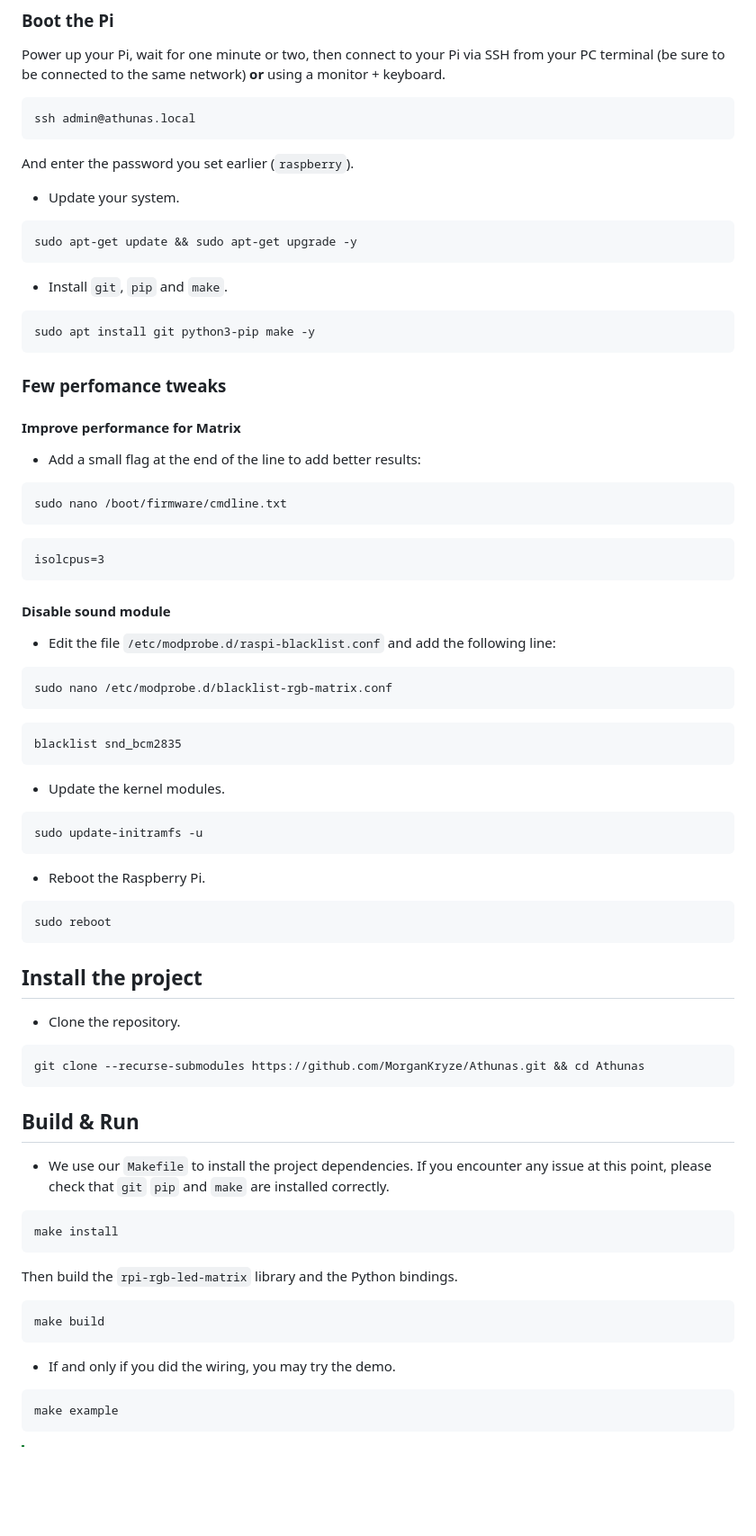
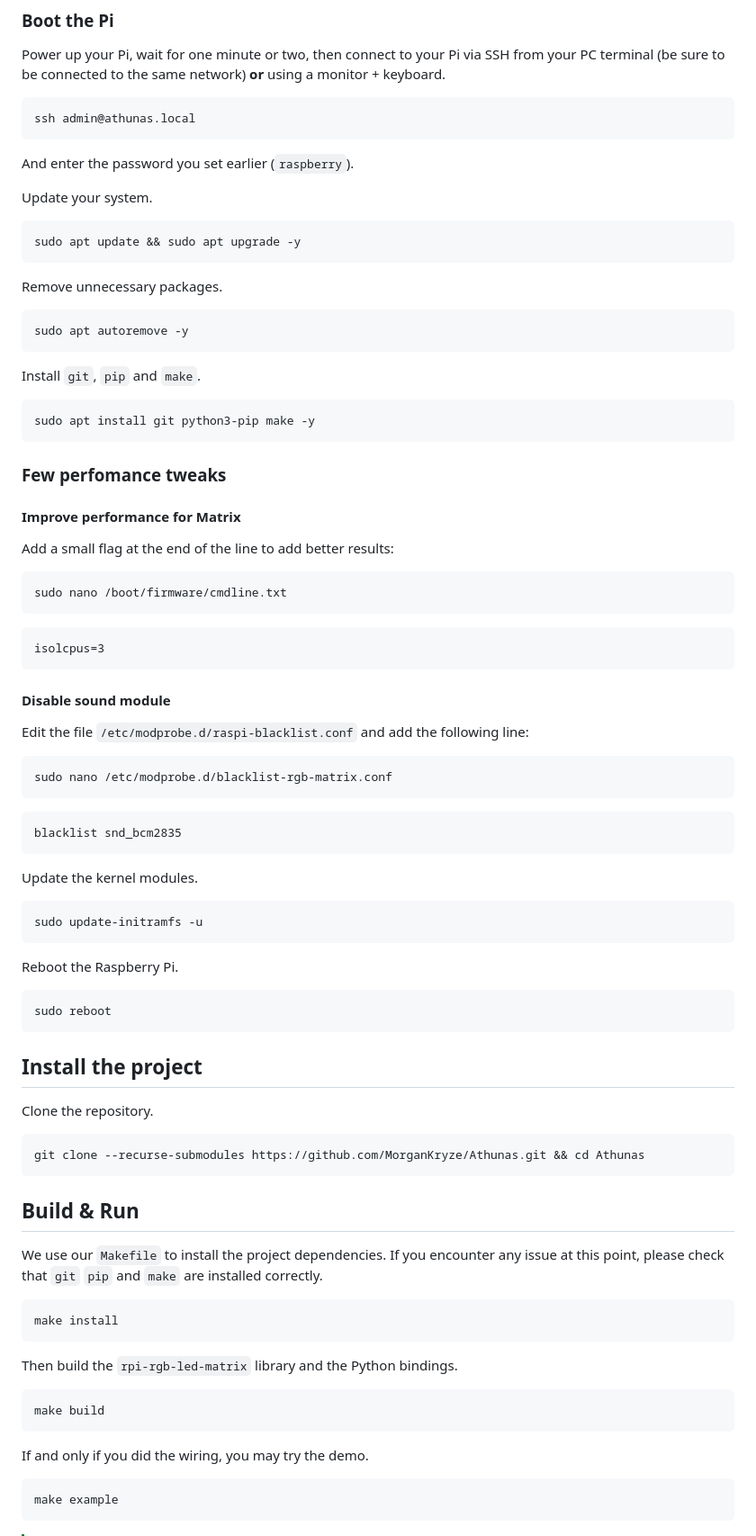
Before and after one commit to MorganKryze/Athunas, a Markdown page: docs/installation.md, the part around the change printed below. Shown: that part at 90% size. Drawn GitHub-style; blank space fills up the shorter version.

Commit message:
📖 docs: (install) add autoremove

````diff
--- a/docs/installation.md
+++ b/docs/installation.md
@@ -36,13 +36,19 @@ ssh admin@athunas.local
 
 And enter the password you set earlier (`raspberry`).
 
-- Update your system.
+Update your system.
 
 ```bash
-sudo apt-get update && sudo apt-get upgrade -y
+sudo apt update && sudo apt upgrade -y
 ```
 
-- Install `git`, `pip` and `make`.
+Remove unnecessary packages.
+
+```bash
+sudo apt autoremove -y
+```
+
+Install `git`, `pip` and `make`.
 
 ```bash
 sudo apt install git python3-pip make -y
@@ -52,7 +58,7 @@ sudo apt install git python3-pip make -y
 
 #### Improve performance for Matrix
 
-- Add a small flag at the end of the line to add better results:
+Add a small flag at the end of the line to add better results:
 
 ```bash
 sudo nano /boot/firmware/cmdline.txt
@@ -64,7 +70,7 @@ isolcpus=3
 
 #### Disable sound module
 
-- Edit the file `/etc/modprobe.d/raspi-blacklist.conf` and add the following line:
+Edit the file `/etc/modprobe.d/raspi-blacklist.conf` and add the following line:
 
 ```bash
 sudo nano /etc/modprobe.d/blacklist-rgb-matrix.conf
@@ -74,13 +80,13 @@ sudo nano /etc/modprobe.d/blacklist-rgb-matrix.conf
 blacklist snd_bcm2835
 ```
 
-- Update the kernel modules.
+Update the kernel modules.
 
 ```bash
 sudo update-initramfs -u
 ```
 
-- Reboot the Raspberry Pi.
+Reboot the Raspberry Pi.
 
 ```bash
 sudo reboot
@@ -88,7 +94,7 @@ sudo reboot
 
 ## Install the project
 
-- Clone the repository.
+Clone the repository.
 
 ```bash
 git clone --recurse-submodules https://github.com/MorganKryze/Athunas.git && cd Athunas
@@ -96,7 +102,7 @@ git clone --recurse-submodules https://github.com/MorganKryze/Athunas.git && cd
 
 ## Build & Run
 
-- We use our `Makefile` to install the project dependencies. If you encounter any issue at this point, please check that `git` `pip` and `make` are installed correctly.
+We use our `Makefile` to install the project dependencies. If you encounter any issue at this point, please check that `git` `pip` and `make` are installed correctly.
 
 ```bash
 make install
@@ -108,7 +114,7 @@ Then build the `rpi-rgb-led-matrix` library and the Python bindings.
 make build
 ```
 
-- If and only if you did the wiring, you may try the demo.
+If and only if you did the wiring, you may try the demo.
 
 ```bash
 make example
````
Also changed, not shown: other parts of docs/installation.md (+1 -1 lines).
